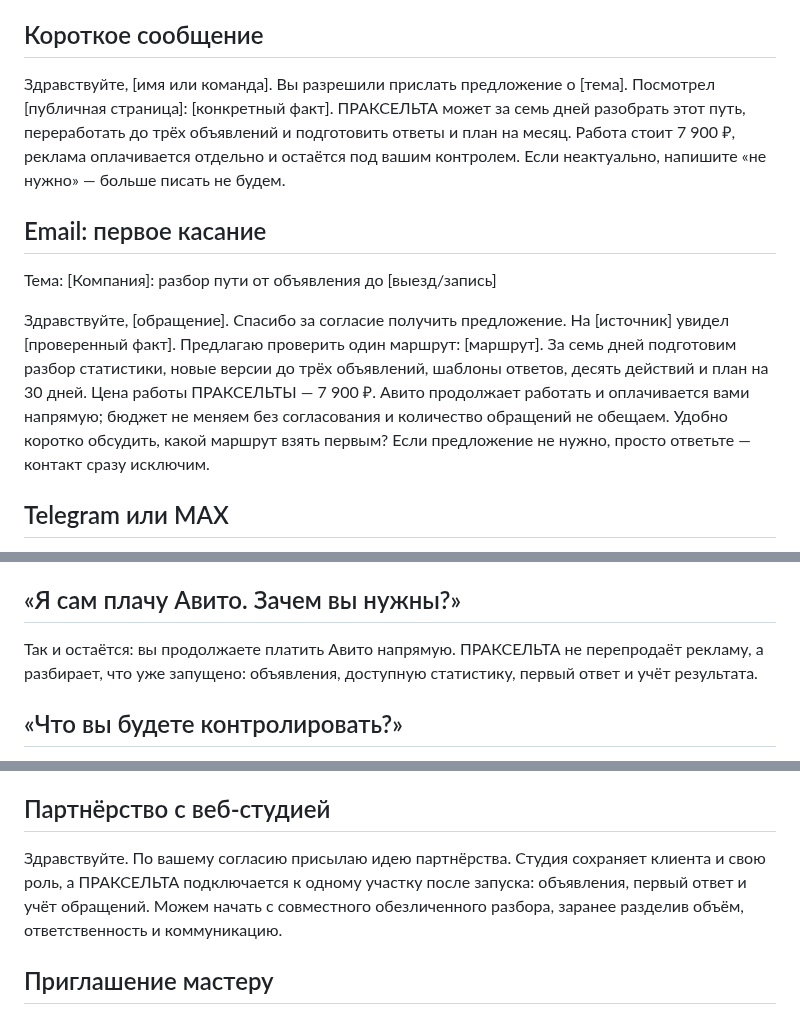
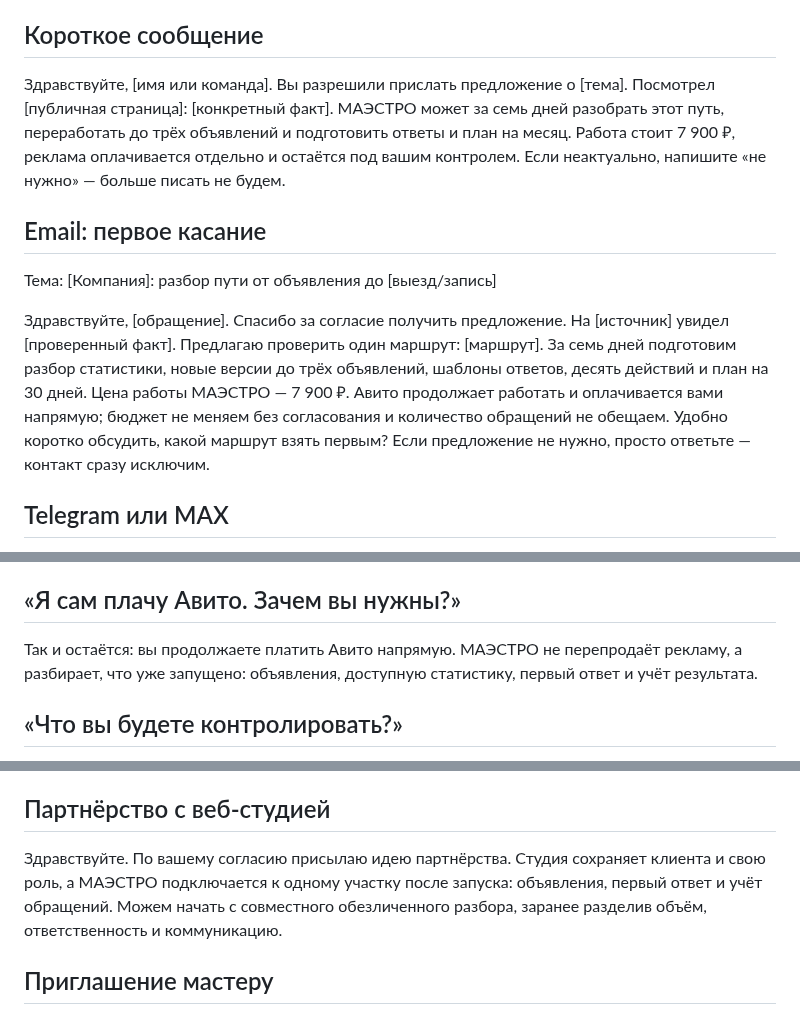
Before and after one commit to m72692591-collab/praxelta-services, a Markdown page: docs/OUTREACH_COPYBOOK.md, 3 parts joined by grey strips. Rendered like a GitHub page.

Commit message:
Rename user-visible references to MAESTRO: docs/OUTREACH_COPYBOOK.md

```diff
--- a/docs/OUTREACH_COPYBOOK.md
+++ b/docs/OUTREACH_COPYBOOK.md
@@ -4,13 +4,13 @@
 
 ## Короткое сообщение
 
-Здравствуйте, [имя или команда]. Вы разрешили прислать предложение о [тема]. Посмотрел [публичная страница]: [конкретный факт]. ПРАКСЕЛЬТА может за семь дней разобрать этот путь, переработать до трёх объявлений и подготовить ответы и план на месяц. Работа стоит 7 900 ₽, реклама оплачивается отдельно и остаётся под вашим контролем. Если неактуально, напишите «не нужно» — больше писать не будем.
+Здравствуйте, [имя или команда]. Вы разрешили прислать предложение о [тема]. Посмотрел [публичная страница]: [конкретный факт]. МАЭСТРО может за семь дней разобрать этот путь, переработать до трёх объявлений и подготовить ответы и план на месяц. Работа стоит 7 900 ₽, реклама оплачивается отдельно и остаётся под вашим контролем. Если неактуально, напишите «не нужно» — больше писать не будем.
 
 ## Email: первое касание
 
 Тема: [Компания]: разбор пути от объявления до [выезд/запись]
 
-Здравствуйте, [обращение]. Спасибо за согласие получить предложение. На [источник] увидел [проверенный факт]. Предлагаю проверить один маршрут: [маршрут]. За семь дней подготовим разбор статистики, новые версии до трёх объявлений, шаблоны ответов, десять действий и план на 30 дней. Цена работы ПРАКСЕЛЬТЫ — 7 900 ₽. Авито продолжает работать и оплачивается вами напрямую; бюджет не меняем без согласования и количество обращений не обещаем. Удобно коротко обсудить, какой маршрут взять первым? Если предложение не нужно, просто ответьте — контакт сразу исключим.
+Здравствуйте, [обращение]. Спасибо за согласие получить предложение. На [источник] увидел [проверенный факт]. Предлагаю проверить один маршрут: [маршрут]. За семь дней подготовим разбор статистики, новые версии до трёх объявлений, шаблоны ответов, десять действий и план на 30 дней. Цена работы МАЭСТРО — 7 900 ₽. Авито продолжает работать и оплачивается вами напрямую; бюджет не меняем без согласования и количество обращений не обещаем. Удобно коротко обсудить, какой маршрут взять первым? Если предложение не нужно, просто ответьте — контакт сразу исключим.
 
 ## Telegram или MAX
 
@@ -30,7 +30,7 @@
 
 ## «Я сам плачу Авито. Зачем вы нужны?»
 
-Так и остаётся: вы продолжаете платить Авито напрямую. ПРАКСЕЛЬТА не перепродаёт рекламу, а разбирает, что уже запущено: объявления, доступную статистику, первый ответ и учёт результата.
+Так и остаётся: вы продолжаете платить Авито напрямую. МАЭСТРО не перепродаёт рекламу, а разбирает, что уже запущено: объявления, доступную статистику, первый ответ и учёт результата.
 
 ## «Что вы будете контролировать?»
 
@@ -50,7 +50,7 @@
 
 ## Партнёрство с веб-студией
 
-Здравствуйте. По вашему согласию присылаю идею партнёрства. Студия сохраняет клиента и свою роль, а ПРАКСЕЛЬТА подключается к одному участку после запуска: объявления, первый ответ и учёт обращений. Можем начать с совместного обезличенного разбора, заранее разделив объём, ответственность и коммуникацию.
+Здравствуйте. По вашему согласию присылаю идею партнёрства. Студия сохраняет клиента и свою роль, а МАЭСТРО подключается к одному участку после запуска: объявления, первый ответ и учёт обращений. Можем начать с совместного обезличенного разбора, заранее разделив объём, ответственность и коммуникацию.
 
 ## Приглашение мастеру
 
```
